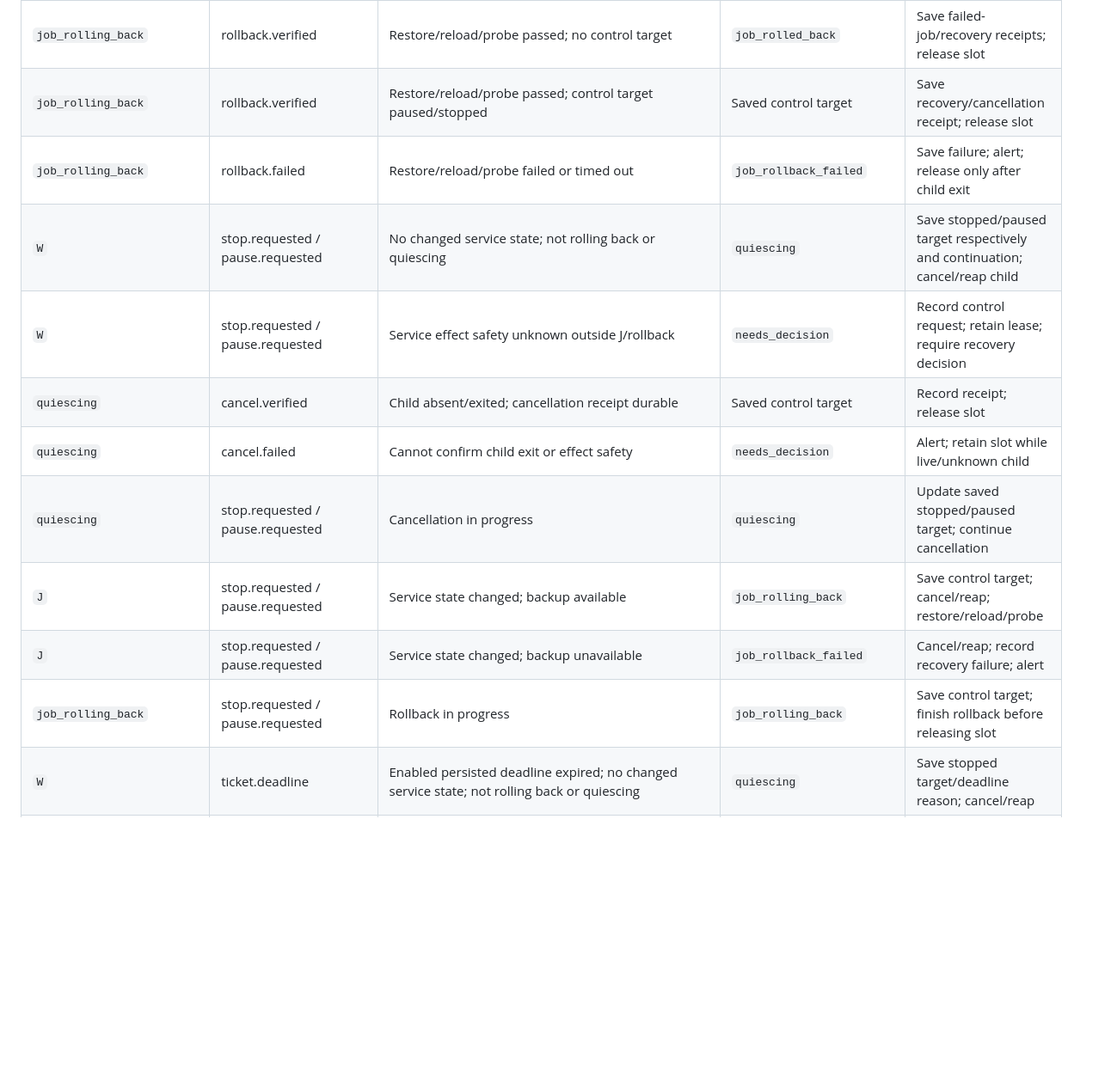
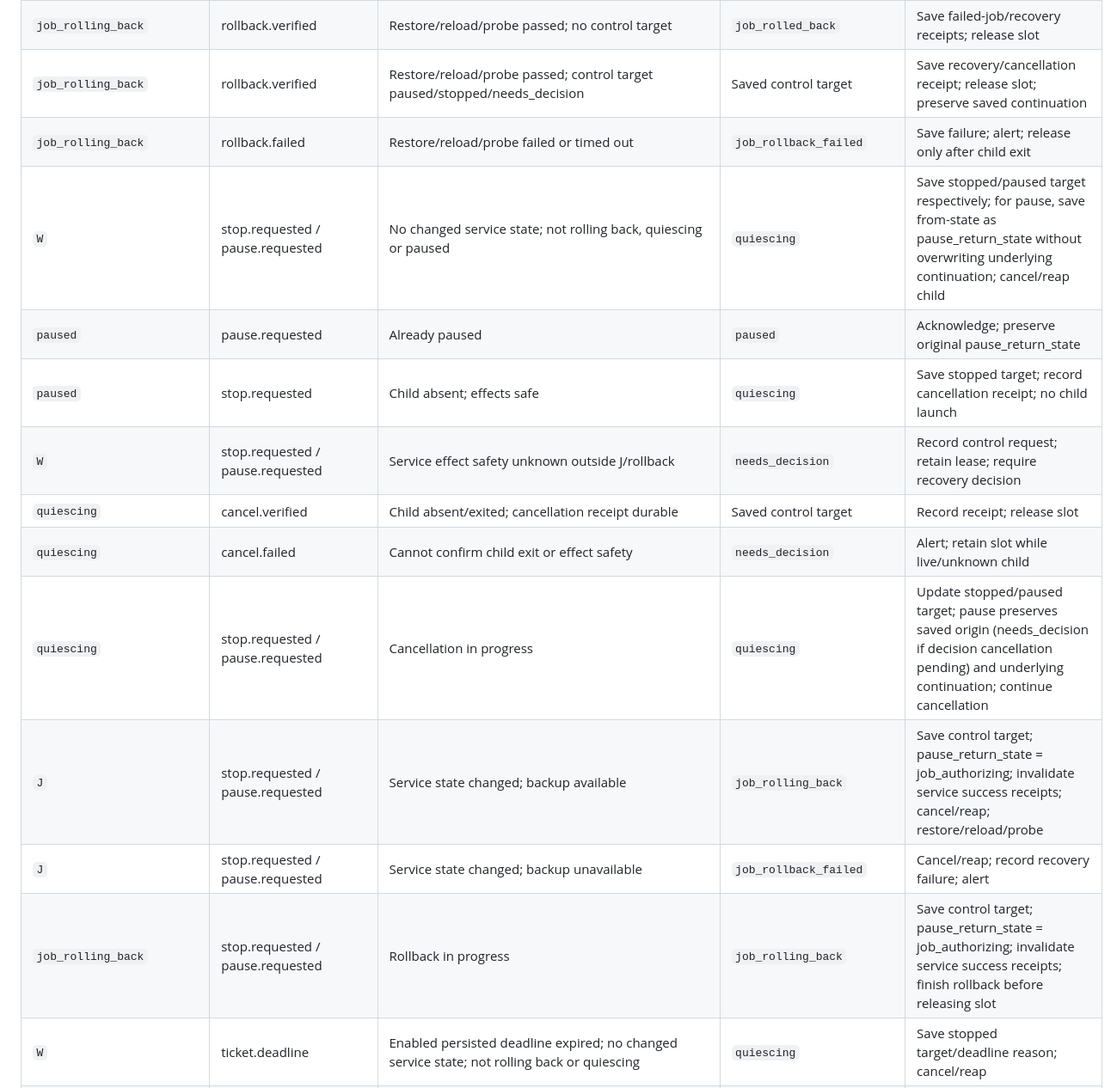
Before and after one commit to jcashell1989/corylus, a Markdown page: docs/runner-design.md, the part around one of its changes. Shown at 86% size. Rendered like a GitHub page; blank space fills up the shorter version.

Commit message:
docs: fix runner identity and pause transitions (td-3830f9)
Co-Authored-By: Codex (GPT-6.1 Sol) <noreply@openai.com>

```diff
--- a/docs/runner-design.md
+++ b/docs/runner-design.md
@@ -285,16 +296,18 @@ State includes lane/repository, lease, identities, run handles/deadlines, round
 | `job_verifying` | run.failed | No changed service state | `job_failed` | Record timeout/crash; cancel/reap |
 | `job_verifying` | job.verified | All runbook receipts valid; probe passed | `job_succeeded` | Save success; release slot |
 | `job_rolling_back` | rollback.verified | Restore/reload/probe passed; no control target | `job_rolled_back` | Save failed-job/recovery receipts; release slot |
-| `job_rolling_back` | rollback.verified | Restore/reload/probe passed; control target paused/stopped | Saved control target | Save recovery/cancellation receipt; release slot |
+| `job_rolling_back` | rollback.verified | Restore/reload/probe passed; control target paused/stopped/needs_decision | Saved control target | Save recovery/cancellation receipt; release slot; preserve saved continuation |
 | `job_rolling_back` | rollback.failed | Restore/reload/probe failed or timed out | `job_rollback_failed` | Save failure; alert; release only after child exit |
-| `W` | stop.requested / pause.requested | No changed service state; not rolling back or quiescing | `quiescing` | Save stopped/paused target respectively and continuation; cancel/reap child |
+| `W` | stop.requested / pause.requested | No changed service state; not rolling back, quiescing or paused | `quiescing` | Save stopped/paused target respectively; for pause, save from-state as pause_return_state without overwriting underlying continuation; cancel/reap child |
+| `paused` | pause.requested | Already paused | `paused` | Acknowledge; preserve original pause_return_state |
+| `paused` | stop.requested | Child absent; effects safe | `quiescing` | Save stopped target; record cancellation receipt; no child launch |
 | `W` | stop.requested / pause.requested | Service effect safety unknown outside J/rollback | `needs_decision` | Record control request; retain lease; require recovery decision |
 | `quiescing` | cancel.verified | Child absent/exited; cancellation receipt durable | Saved control target | Record receipt; release slot |
 | `quiescing` | cancel.failed | Cannot confirm child exit or effect safety | `needs_decision` | Alert; retain slot while live/unknown child |
-| `quiescing` | stop.requested / pause.requested | Cancellation in progress | `quiescing` | Update saved stopped/paused target; continue cancellation |
-| `J` | stop.requested / pause.requested | Service state changed; backup available | `job_rolling_back` | Save control target; cancel/reap; restore/reload/probe |
+| `quiescing` | stop.requested / pause.requested | Cancellation in progress | `quiescing` | Update stopped/paused target; pause preserves saved origin (needs_decision if decision cancellation pending) and underlying continuation; continue cancellation |
+| `J` | stop.requested / pause.requested | Service state changed; backup available | `job_rolling_back` | Save control target; pause_return_state = job_authorizing; invalidate service success receipts; cancel/reap; restore/reload/probe |
 | `J` | stop.requested / pause.requested | Service state changed; backup unavailable | `job_rollback_failed` | Cancel/reap; record recovery failure; alert |
-| `job_rolling_back` | stop.requested / pause.requested | Rollback in progress | `job_rolling_back` | Save control target; finish rollback before releasing slot |
+| `job_rolling_back` | stop.requested / pause.requested | Rollback in progress | `job_rolling_back` | Save control target; pause_return_state = job_authorizing; invalidate service success receipts; finish rollback before releasing slot |
 | `W` | ticket.deadline | Enabled persisted deadline expired; no changed service state; not rolling back or quiescing | `quiescing` | Save stopped target/deadline reason; cancel/reap |
 | `W` | ticket.deadline | Expired; service effect safety unknown outside J/rollback | `needs_decision` | Alert; retain lease; require recovery decision |
 | `J` | ticket.deadline | Deadline expired; changed service state; backup available | `job_rolling_back` | Save stopped target; restore/reload/probe under rollback timeout |
```
Also changed, not shown: other parts of docs/runner-design.md (+22 -10 lines).
